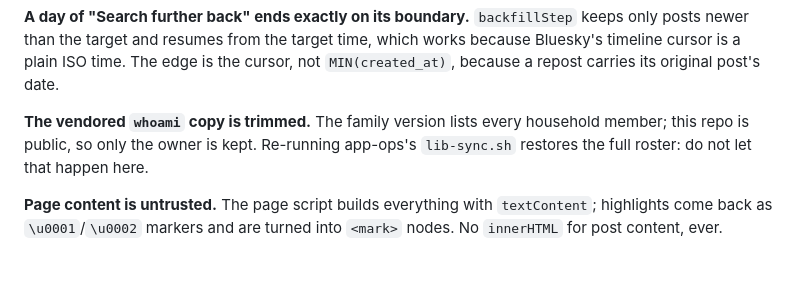
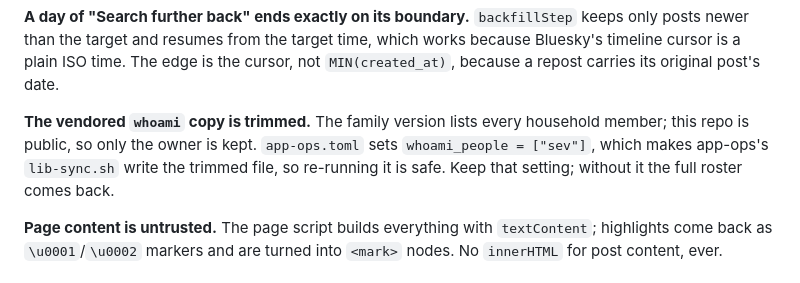
Before and after one commit to sevitz/skyback, a Markdown page: CLAUDE.md, the part around the change. Rendered like a GitHub page.

```diff
--- a/CLAUDE.md
+++ b/CLAUDE.md
@@ -135,8 +135,9 @@ Bluesky's timeline cursor is a plain ISO time. The edge is the cursor, not
 `MIN(created_at)`, because a repost carries its original post's date.
 
 **The vendored `whoami` copy is trimmed.** The family version lists every household
-member; this repo is public, so only the owner is kept. Re-running app-ops's
-`lib-sync.sh` restores the full roster: do not let that happen here.
+member; this repo is public, so only the owner is kept. `app-ops.toml` sets
+`whoami_people = ["sev"]`, which makes app-ops's `lib-sync.sh` write the trimmed file, so
+re-running it is safe. Keep that setting; without it the full roster comes back.
 
 **Page content is untrusted.** The page script builds everything with `textContent`;
 highlights come back as `\u0001`/`\u0002` markers and are turned into `<mark>` nodes. No
```
Also changed, not shown: docs/PROJECT-JOURNAL.md (+12 -2 lines).
